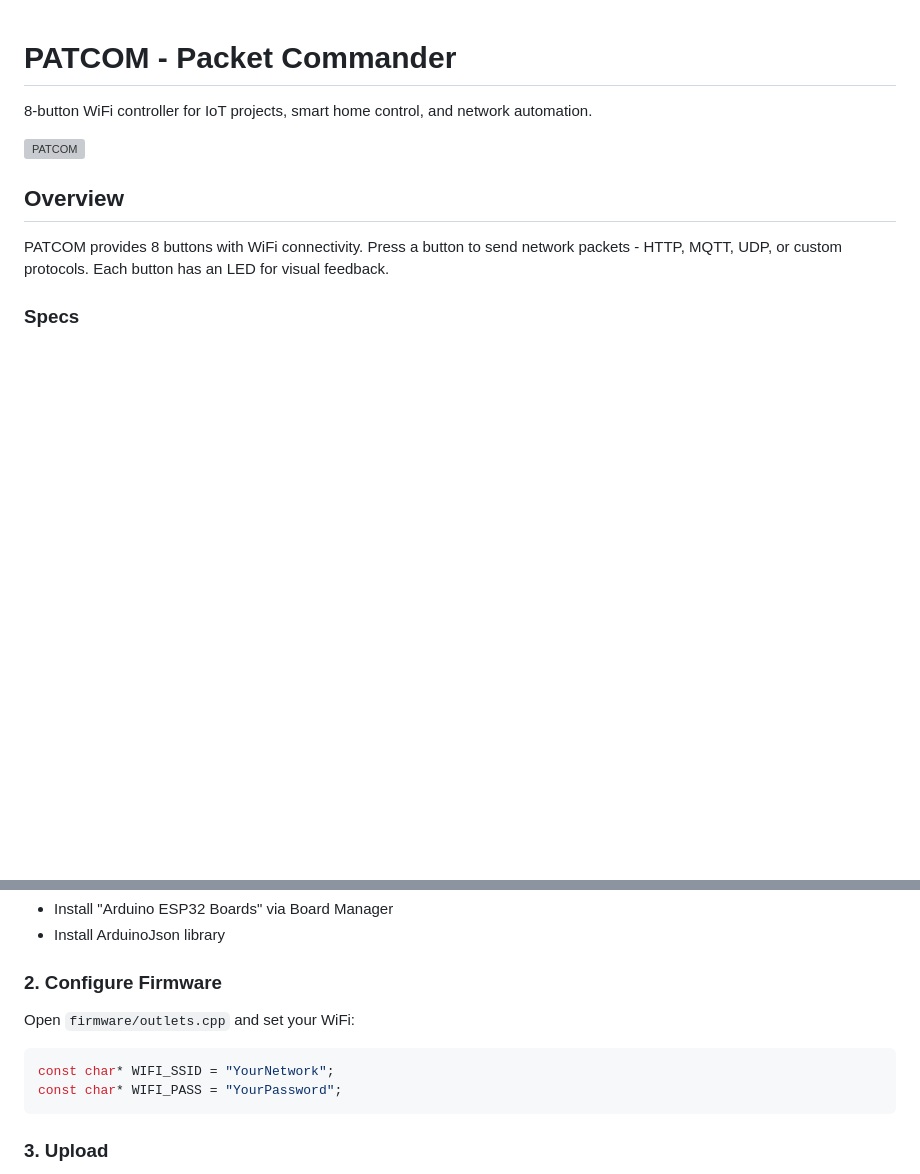
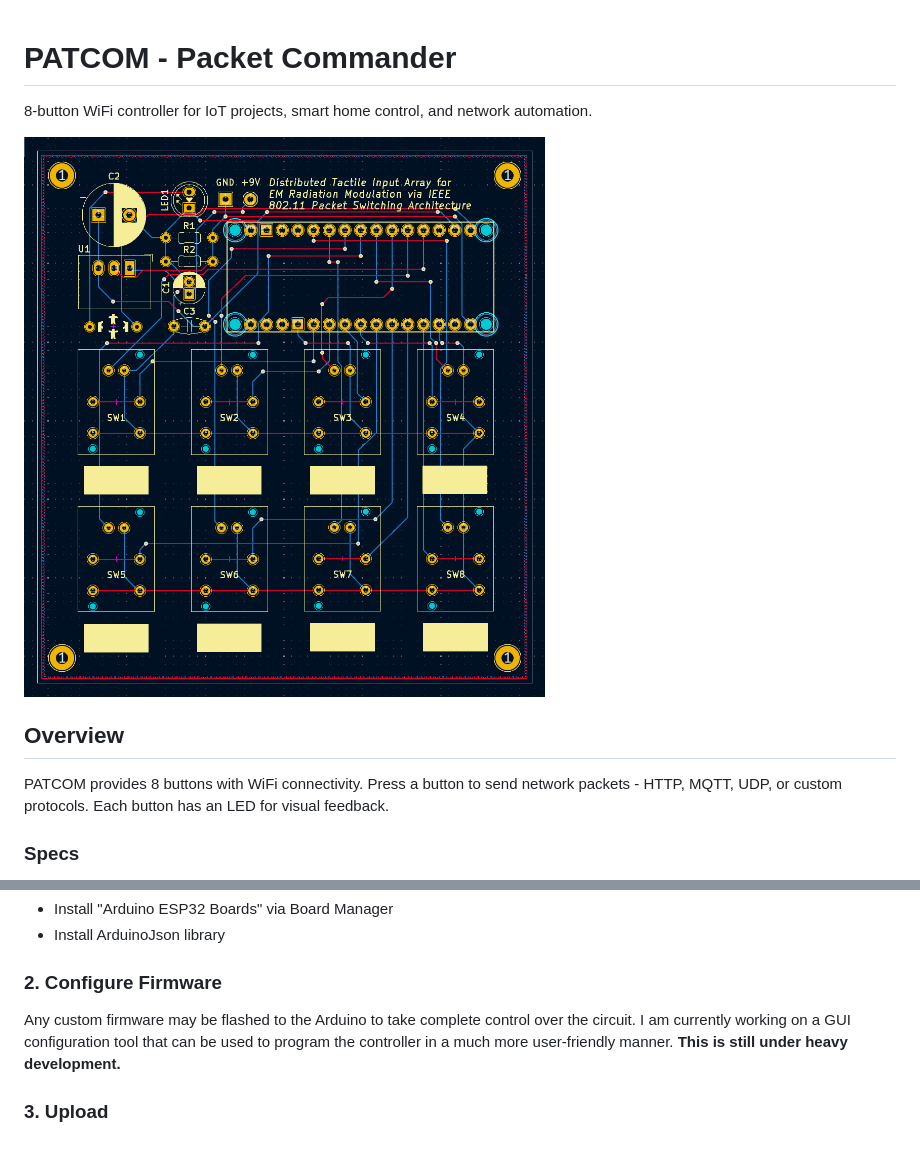
Before and after one commit to tylerreckart/packet-commander, a Markdown page: README.md, 2 parts joined by grey strips. Rendered like a GitHub page; pictures changed too: assets/patcom.png (added); blank space fills up the shorter version; grey boxes are pictures that could not be loaded.

````diff
--- a/README.md
+++ b/README.md
@@ -2,7 +2,7 @@
 
 8-button WiFi controller for IoT projects, smart home control, and network automation.
 
-![PATCOM](./assets/patcom.jpg)
+![PATCOM](./assets/patcom.png)
 
 ## Overview
 
@@ -27,11 +27,7 @@ PATCOM provides 8 buttons with WiFi connectivity. Press a button to send network
 - Install ArduinoJson library
 
 ### 2. Configure Firmware
-Open `firmware/outlets.cpp` and set your WiFi:
-```cpp
-const char* WIFI_SSID = "YourNetwork";
-const char* WIFI_PASS = "YourPassword";
-```
+Any custom firmware may be flashed to the Arduino to take complete control over the circuit. I am currently working on a GUI configuration tool that can be used to program the controller in a much more user-friendly manner. **This is still under heavy development.**
 
 ### 3. Upload
 - Connect Arduino via USB-C
````
Also changed, not shown: 15 other files.
